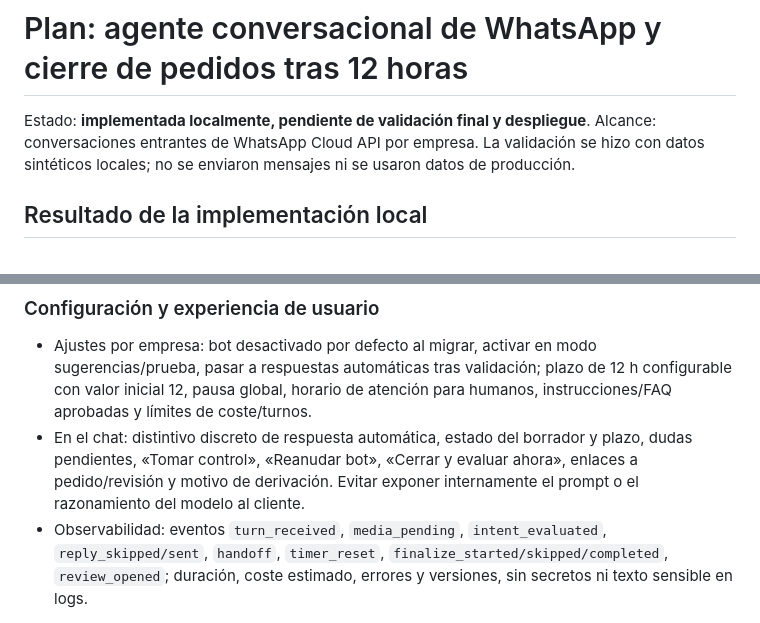
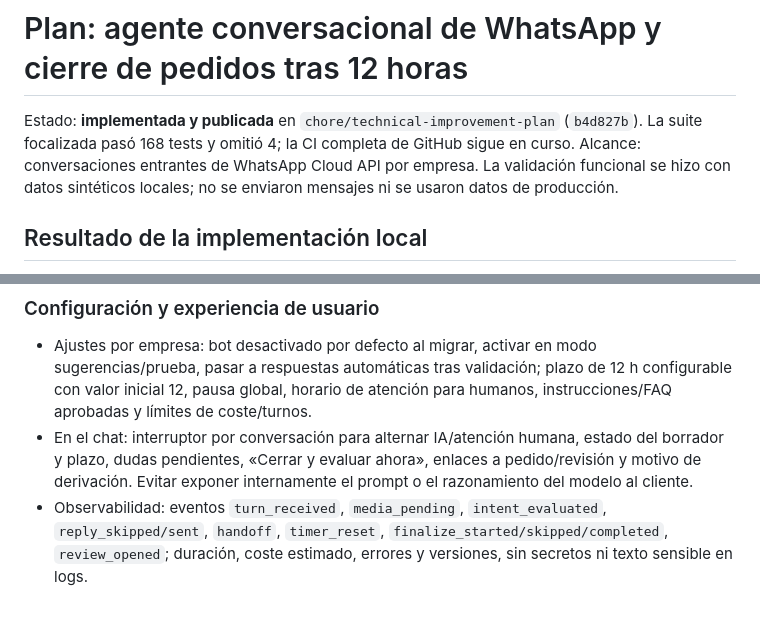
Before and after one commit to marcserralpymeralia-source/anchi, a Markdown page: docs/development/whatsapp-conversational-agent-plan.md, 2 parts joined by grey strips. GitHub-like rendering.

Commit message:
docs: update WhatsApp agent rollout status

```diff
--- a/docs/development/whatsapp-conversational-agent-plan.md
+++ b/docs/development/whatsapp-conversational-agent-plan.md
@@ -1,6 +1,6 @@
 # Plan: agente conversacional de WhatsApp y cierre de pedidos tras 12 horas
 
-Estado: **implementada localmente, pendiente de validación final y despliegue**. Alcance: conversaciones entrantes de WhatsApp Cloud API por empresa. La validación se hizo con datos sintéticos locales; no se enviaron mensajes ni se usaron datos de producción.
+Estado: **implementada y publicada** en `chore/technical-improvement-plan` (`b4d827b`). La suite focalizada pasó 168 tests y omitió 4; la CI completa de GitHub sigue en curso. Alcance: conversaciones entrantes de WhatsApp Cloud API por empresa. La validación funcional se hizo con datos sintéticos locales; no se enviaron mensajes ni se usaron datos de producción.
 
 ## Resultado de la implementación local
 
@@ -99,7 +99,7 @@ El estado de «pedido completo» no equivale a «pedido confirmado», y «cerrad
 ### Configuración y experiencia de usuario
 
 - Ajustes por empresa: bot desactivado por defecto al migrar, activar en modo sugerencias/prueba, pasar a respuestas automáticas tras validación; plazo de 12 h configurable con valor inicial 12, pausa global, horario de atención para humanos, instrucciones/FAQ aprobadas y límites de coste/turnos.
-- En el chat: distintivo discreto de respuesta automática, estado del borrador y plazo, dudas pendientes, «Tomar control», «Reanudar bot», «Cerrar y evaluar ahora», enlaces a pedido/revisión y motivo de derivación. Evitar exponer internamente el prompt o el razonamiento del modelo al cliente.
+- En el chat: interruptor por conversación para alternar IA/atención humana, estado del borrador y plazo, dudas pendientes, «Cerrar y evaluar ahora», enlaces a pedido/revisión y motivo de derivación. Evitar exponer internamente el prompt o el razonamiento del modelo al cliente.
 - Observabilidad: eventos `turn_received`, `media_pending`, `intent_evaluated`, `reply_skipped/sent`, `handoff`, `timer_reset`, `finalize_started/skipped/completed`, `review_opened`; duración, coste estimado, errores y versiones, sin secretos ni texto sensible en logs.
 
 ## Secuencia aplicada en esta fase
```
